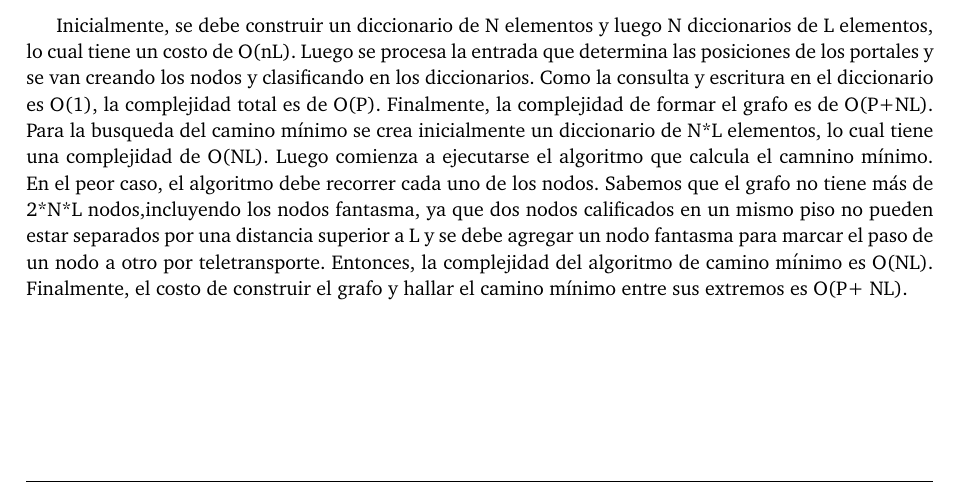
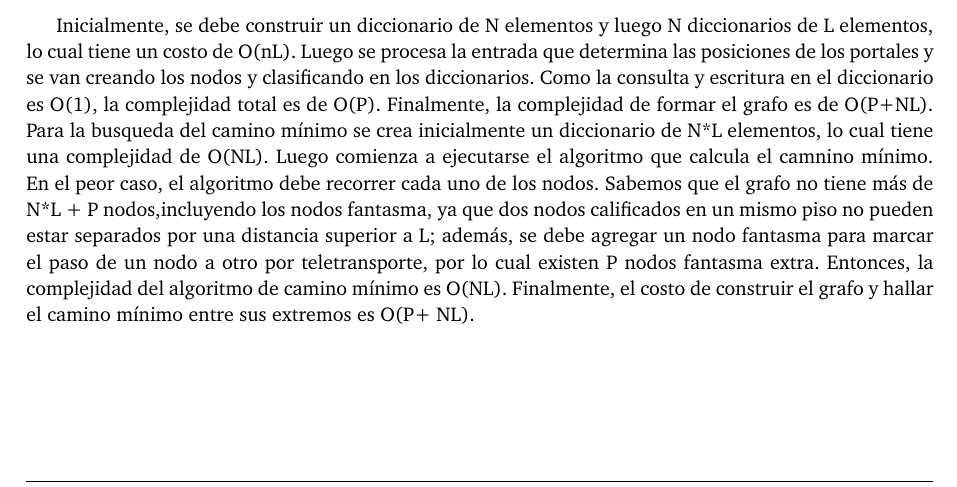
Before and after one commit to belenbouzon/AlgoritmosIII, a LaTeX document (TP2/Informe/informe.tex, which reads TP2/Informe/AlgoRush.tex): part of page 6 of 14, cut so that both start at the same text. Compiled offline with pdfLaTeX.

Commit message:
Cambios informe

```diff
--- a/TP2/Informe/AlgoRush.tex
+++ b/TP2/Informe/AlgoRush.tex
@@ -15,7 +15,7 @@ El algoritmo utilizado en el TP utiliza una cola en donde ingresa los adyacentes
 
 \subsection{Análisis de la complejidad}
 Inicialmente, se debe construir un diccionario de N elementos y luego N diccionarios de L elementos, lo cual tiene un costo de O(nL). Luego se procesa la entrada que determina las posiciones de los portales y se van creando los nodos y clasificando en los diccionarios. Como la consulta y escritura en el diccionario es O(1), la complejidad total es de O(P). Finalmente, la complejidad de formar el grafo es de O(P+NL).
-Para la busqueda del camino mínimo se crea inicialmente un diccionario de N*L elementos, lo cual tiene una complejidad de O(NL). Luego comienza a ejecutarse el algoritmo que calcula el camnino mínimo. En el peor caso, el algoritmo debe recorrer cada uno de los nodos. Sabemos que el grafo no tiene más de 2*N*L nodos,incluyendo los nodos fantasma, ya que dos nodos calificados en un mismo piso no pueden estar separados por una distancia superior a L y se debe agregar un nodo fantasma para marcar el paso de un nodo a otro por teletransporte. Entonces, la complejidad del algoritmo de camino mínimo es O(NL).
+Para la busqueda del camino mínimo se crea inicialmente un diccionario de N*L elementos, lo cual tiene una complejidad de O(NL). Luego comienza a ejecutarse el algoritmo que calcula el camnino mínimo. En el peor caso, el algoritmo debe recorrer cada uno de los nodos. Sabemos que el grafo no tiene más de N*L + P nodos,incluyendo los nodos fantasma, ya que dos nodos calificados en un mismo piso no pueden estar separados por una distancia superior a L; además, se debe agregar un nodo fantasma para marcar el paso de un nodo a otro por teletransporte, por lo cual existen P nodos fantasma extra. Entonces, la complejidad del algoritmo de camino mínimo es O(NL).
 Finalmente, el costo de construir el grafo y hallar el camino mínimo entre sus extremos es O(P+ NL).
 
 \subsection{Código fuente}
```
